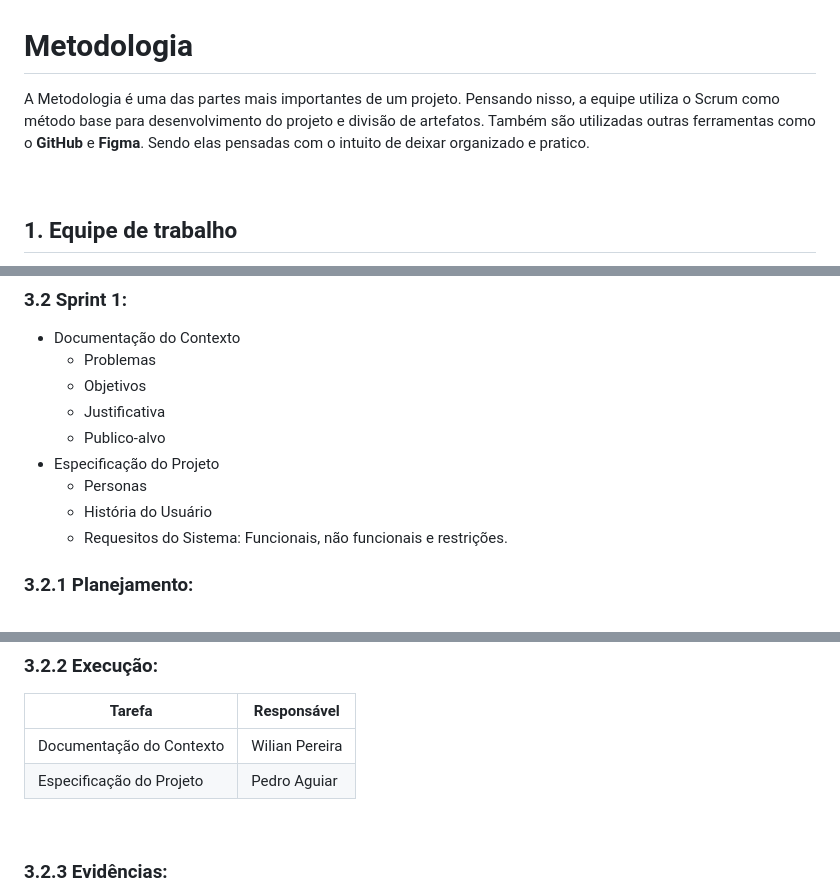
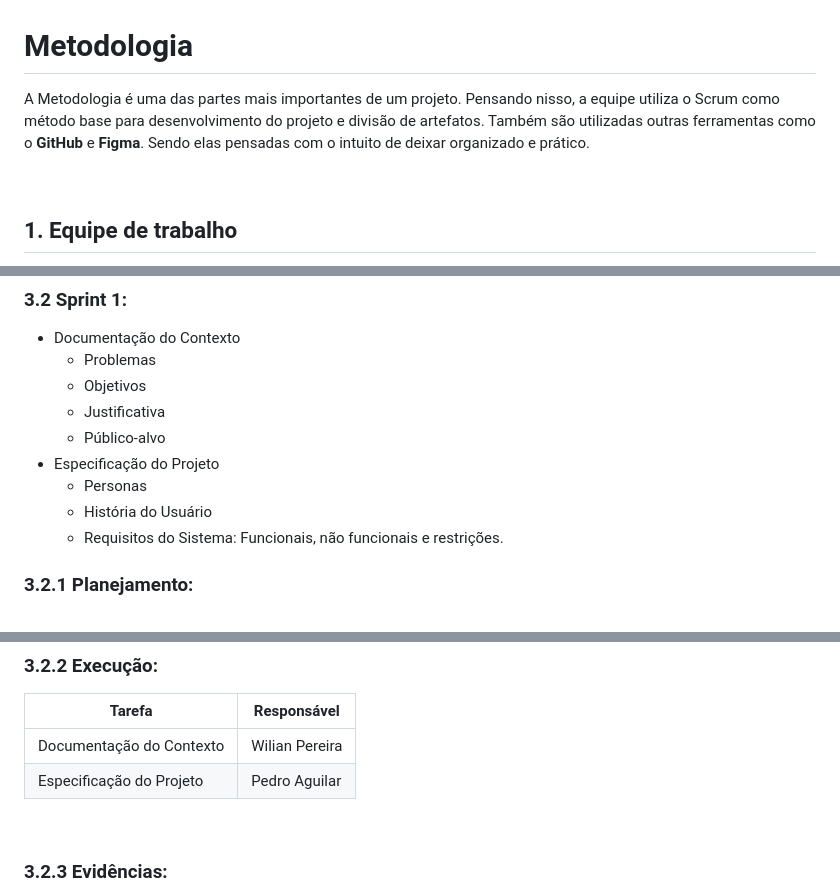
Before and after one commit to ICEI-PUC-Minas-PMV-ADS/pmv-ads-2023-1-e1-proj-web-t16-e1-proj-web-t16-time4-portalnoticias, a Markdown page: docs/03-Metodologia.md, 3 parts joined by grey strips. Rendered like a GitHub page.

```diff
--- a/docs/03-Metodologia.md
+++ b/docs/03-Metodologia.md
@@ -1,6 +1,6 @@
 # Metodologia
 
-A Metodologia é uma das partes mais importantes de um projeto. Pensando nisso, a equipe utiliza o Scrum como método base para desenvolvimento do projeto e divisão de artefatos. Também são utilizadas outras ferramentas como o **GitHub** e **Figma**. Sendo elas pensadas com o intuito de deixar organizado e pratico.
+A Metodologia é uma das partes mais importantes de um projeto. Pensando nisso, a equipe utiliza o Scrum como método base para desenvolvimento do projeto e divisão de artefatos. Também são utilizadas outras ferramentas como o **GitHub** e **Figma**. Sendo elas pensadas com o intuito de deixar organizado e prático.
 
 <br />
 
@@ -50,11 +50,11 @@ ___
   - Problemas
   - Objetivos
   - Justificativa
-  - Publico-alvo
+  - Público-alvo
 - Especificação do Projeto
   - Personas
   - História do Usuário
-  - Requesitos do Sistema: Funcionais, não funcionais e restrições.
+  - Requisitos do Sistema: Funcionais, não funcionais e restrições.
 
 ### 3.2.1 Planejamento:
 <br />
@@ -67,7 +67,7 @@ ___
 | Tarefa | Responsável |
 | ------ | ----------- |
 | Documentação do Contexto | Wilian Pereira |
-| Especificação do Projeto | Pedro Aguiar |
+| Especificação do Projeto | Pedro Aguilar |
 <br />
 
 ### 3.2.3 Evidências:
```
